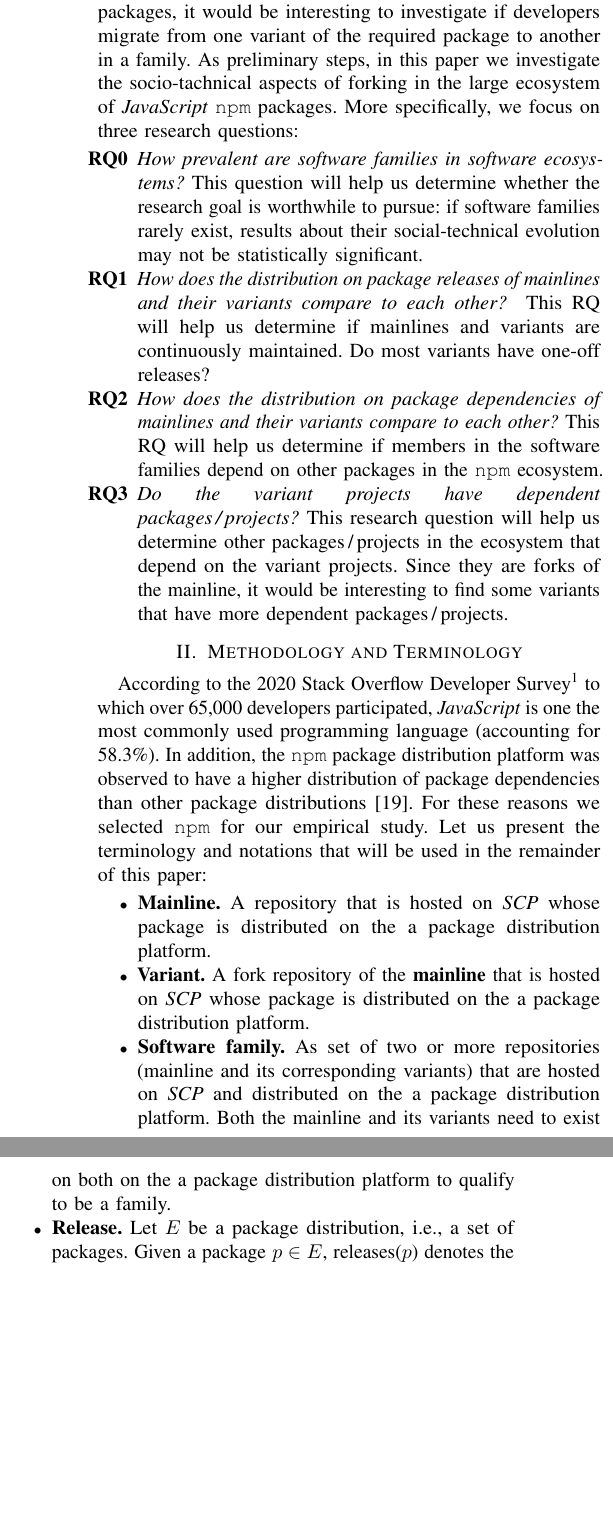
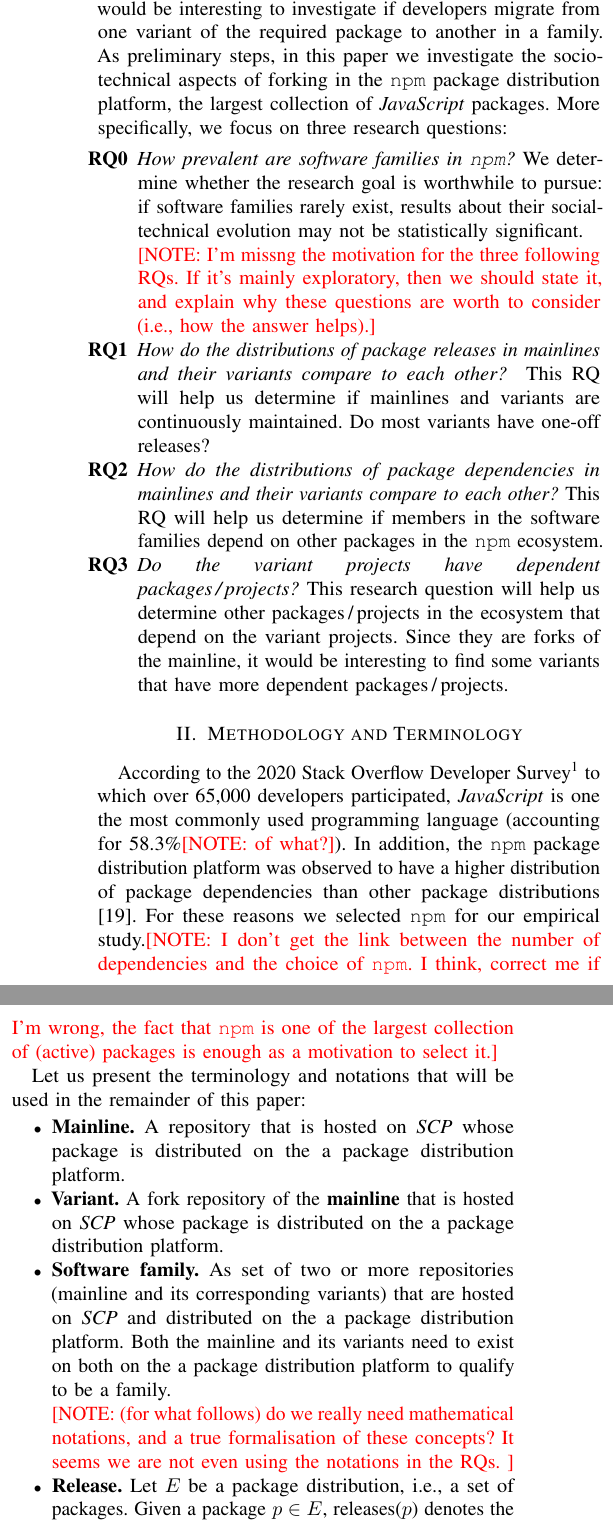
Before and after one commit to johnxu21/Benevol-2020, a LaTeX paper (Main.tex, which reads introduction.tex, methodology.tex): two parts of the columns of page 2 of 5, joined at a grey line, cut so that both start at the same text, the shorter picture padded with empty space. Compiled offline with pdfLaTeX; a missing font is replaced by an installed copy or a similar font; a LaTeX package or settings file that is missing is left out.

Commit message:
A few corrections and comments

```diff
--- a/Main.tex
+++ b/Main.tex
@@ -74,11 +74,11 @@
 %\newcommand{\tb}[1]{}
 %\newcommand{\sn}[1]{}
 %\newcommand{\jb}[1]{}
-
+\newcommand{\note}[1]{{\color{red}[NOTE: #1]}}
 
 \begin{document}
 
-\title{Forks as Variants}
+\title{An Empirical Investigation of Forks as Variants in the npm Package Distribution}
 
 
 \author{\IEEEauthorblockN{John Businge,\IEEEauthorrefmark{1}
--- a/introduction.tex
+++ b/introduction.tex
@@ -49,16 +49,17 @@ Our research aims at empirically studying the evolution of \textbf{software fami
 For the social aspects, it would be interesting to look at the interaction and collaboration between communities involved in the mainline and variants.
 How different are collaborations with respect to who forked and how the fork has been created?
 For the technical aspects, as an example, considering the dependent packages, it would be interesting to investigate if developers migrate from one variant of the required package to another in a family.
-As preliminary steps, in this paper we investigate the socio-tachnical aspects of forking in the large ecosystem of \js \np packages. More specifically, we focus on three research questions:
+As preliminary steps, in this paper we investigate the socio-technical aspects of forking in the \np package distribution platform, the largest collection of \js packages. More specifically, we focus on three research questions:
 \begin{itemize}
-\item[\textbf{RQ0}] \textit{How prevalent are software families in software ecosystems?}
-This question will help us determine whether the research goal is worthwhile to pursue: if software families rarely exist, results about their social-technical evolution may not be statistically significant.
+\item[\textbf{RQ0}] \textit{How prevalent are software families in \np?}
+We determine whether the research goal is worthwhile to pursue: if software families rarely exist, results about their social-technical evolution may not be statistically significant.
 
-\item[\textbf{RQ1}] \textit{How does the distribution on package releases of mainlines and their variants compare to each other? }
+\note{I'm missng the motivation for the three following RQs. If it's mainly exploratory, then we should state it, and explain why these questions are worth to consider (i.e., how the answer helps).}
+\item[\textbf{RQ1}] \textit{How do the distributions of package releases in mainlines and their variants compare to each other? }
 This RQ will help us determine if mainlines and variants are continuously maintained.
 Do most variants have one-off releases?
 
-\item[\textbf{RQ2}] \textit{How does the distribution on package dependencies of mainlines and their variants compare to each other?}
+\item[\textbf{RQ2}] \textit{How do the distributions of package dependencies in mainlines and their variants compare to each other?}
 This RQ will help us determine if members in the software families depend on other packages in the \np ecosystem.
 
 \item[\textbf{RQ3}] \textit{Do the variant projects have dependent packages\,/\,projects?}
--- a/methodology.tex
+++ b/methodology.tex
@@ -1,7 +1,8 @@
 \section{Methodology and Terminology}
 \label{sec:method}
-According to the 2020 Stack Overflow Developer Survey\footnote{https://insights.stackoverflow.com/survey/2020} to which over 65,000 developers participated, \js is one the most commonly used programming language (accounting for 58.3\%). In addition, the \texttt{npm} package distribution platform was observed to have a higher distribution of package dependencies than other package distributions\cite{Decan:2019:emse}.
-For these reasons we selected \texttt{npm} for our empirical study.
+According to the 2020 Stack Overflow Developer Survey\footnote{https://insights.stackoverflow.com/survey/2020} to which over 65,000 developers participated, \js is one the most commonly used programming language (accounting for 58.3\%\note{of what?}). In addition, the \np package distribution platform was observed to have a higher distribution of package dependencies than other package distributions\cite{Decan:2019:emse}.
+For these reasons we selected \texttt{npm} for our empirical study.\note{I don't get the link between the number of dependencies and the choice of \np. I think, correct me if I'm wrong, the fact that \np is one of the largest collection of (active) packages is enough as a motivation to select it.}
+
 Let us present the terminology and notations that will be used in the remainder of this paper:
 
 \begin{itemize}
@@ -11,6 +12,7 @@ Let us present the terminology and notations that will be used in the remainder
 
     \item \textbf{Software family.} As set of two or more repositories (mainline and its corresponding variants) that are hosted on \scp and distributed on the \npm. Both the mainline and its variants need to exist on both on the \npm to qualify to be a family.
 
+    \note{(for what follows) do we really need mathematical notations, and a true formalisation of these concepts? It seems we are not even using the notations in the RQs. }
     \item \textbf{Release.} Let $E$ be a package distribution, i.e., a set of packages. Given a package $p\in E$, releases($p$) denotes the set of releases of $p$. Every release $r\in$ releases($p$) has a release date $r_{date}$ and a version $r_{version}$.
 
      \item \textbf{Dependency.} A release $r$ has a (potentially empty) set $r_{deps}$ of dependencies. A dependency $d \in r_{deps}$ is defined as a pair($d_{target}$, $d_{constraint}$) composed of a target package $d_{target} \in E$ and a dependency constraint $d_{constraint}$ over the releases in releases ($d_{target}$).
```
Also changed, not shown: introduction.tex (12 more changed lines).
